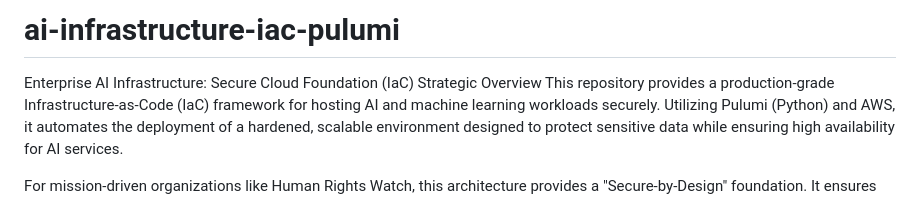
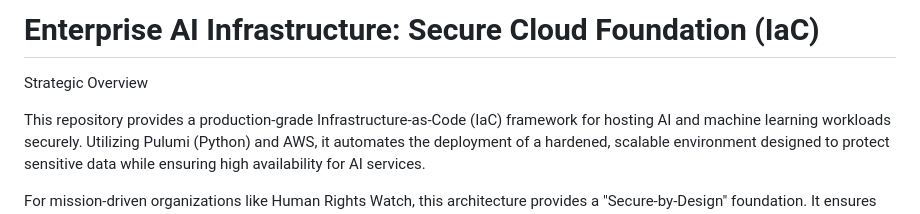
Before and after one commit to simenstyve/ai-infrastructure-iac-pulumi, a Markdown page: README.md, the part around the change. Rendered like a GitHub page.

```diff
--- a/README.md
+++ b/README.md
@@ -1,7 +1,7 @@
-# ai-infrastructure-iac-pulumi
+# Enterprise AI Infrastructure: Secure Cloud Foundation (IaC)
 
-Enterprise AI Infrastructure: Secure Cloud Foundation (IaC)
 Strategic Overview
+
 This repository provides a production-grade Infrastructure-as-Code (IaC) framework for hosting AI and machine learning workloads securely. Utilizing Pulumi (Python) and AWS, it automates the deployment of a hardened, scalable environment designed to protect sensitive data while ensuring high availability for AI services.
 
 For mission-driven organizations like Human Rights Watch, this architecture provides a "Secure-by-Design" foundation. It ensures that investigative tools and data-sensitive models are hosted in a private, auditable environment that meets international data sovereignty and security standards.
```
